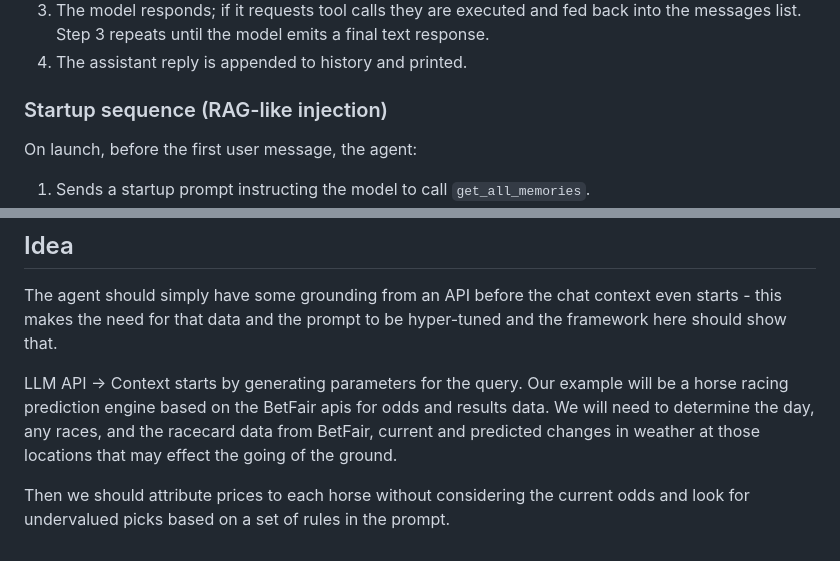
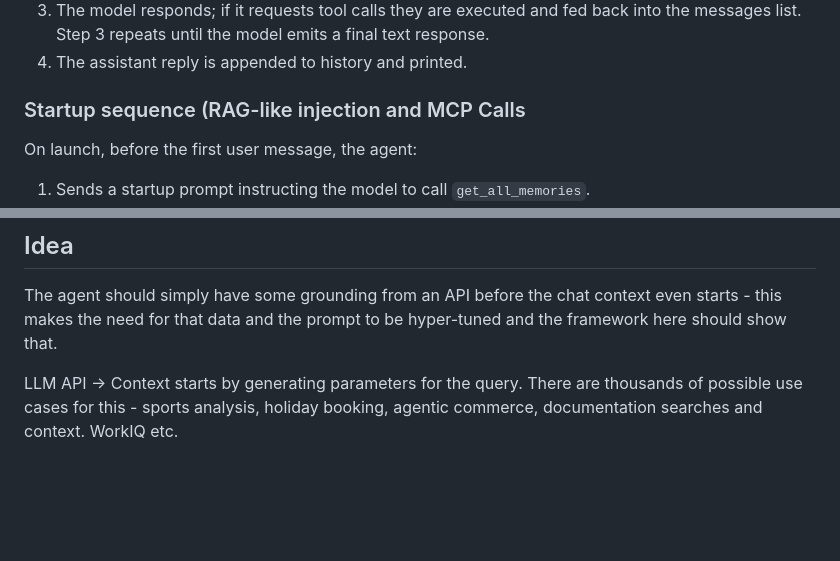
Before and after one commit to WillEastbury/CMcC, a Markdown page: README.md, 2 parts joined by grey strips. Rendered like a GitHub page; blank space fills up the shorter version.

Commit message:
Revise README for startup sequence and use cases
Updated section headers and refined content for clarity.

```diff
--- a/README.md
+++ b/README.md
@@ -76,7 +76,7 @@ Program.cs
 3. The model responds; if it requests tool calls they are executed and fed back into the messages list. Step 3 repeats until the model emits a final text response.
 4. The assistant reply is appended to history and printed.
 
-### Startup sequence (RAG-like injection)
+### Startup sequence (RAG-like injection and MCP Calls
 
 On launch, before the first user message, the agent:
 1. Sends a startup prompt instructing the model to call `get_all_memories`.
@@ -91,7 +91,4 @@ An example of creating an interactive agent that can consume / ground in multipl
 The agent should simply have some grounding from an API before the chat context even starts - this makes the need for that data and the prompt to be hyper-tuned and the framework here should show that.
 
 LLM API -> Context starts by generating parameters for the query.
-Our example will be a horse racing prediction engine based on the BetFair apis for odds and results data.
-We will need to determine the day, any races, and the racecard data from BetFair, current and predicted changes in weather at those locations that may effect the going of the ground.
-
-Then we should attribute prices to each horse without considering the current odds and look for undervalued picks based on a set of rules in the prompt.
+There are thousands of possible use cases for this - sports analysis, holiday booking, agentic commerce, documentation searches and context. WorkIQ etc.
```
